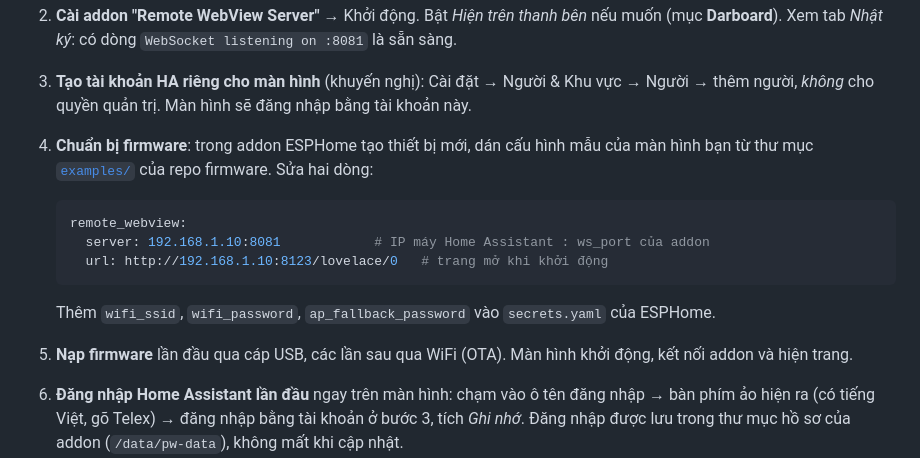
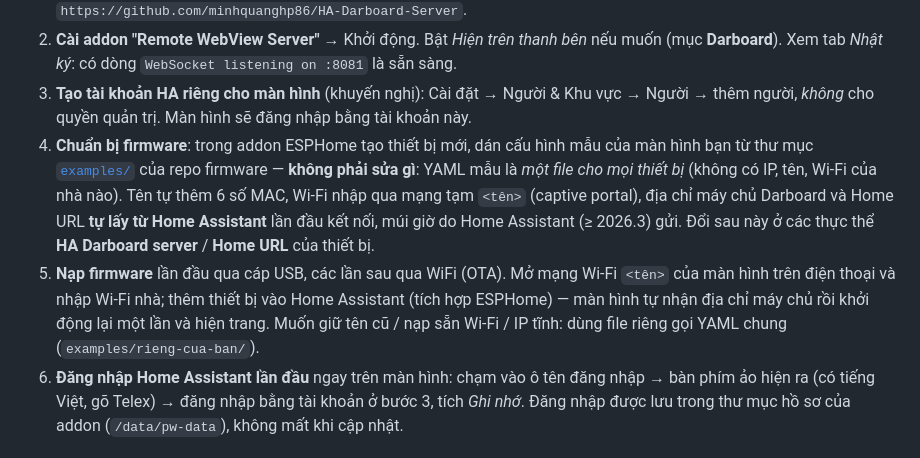
Before and after one commit to minhquanghp86/DarboardOS-Server, a Markdown page: hassio/remote_webview_server/DOCS.md, the part around the change. Drawn GitHub-style.

````diff
--- a/hassio/remote_webview_server/DOCS.md
+++ b/hassio/remote_webview_server/DOCS.md
@@ -73,16 +73,13 @@ Màn hình ESP32-S3/P4 khác (có PSRAM, màn hình ESPHome hỗ trợ) thườn
 3. **Tạo tài khoản HA riêng cho màn hình** (khuyến nghị): Cài đặt → Người & Khu vực → Người → thêm người, *không* cho
    quyền quản trị. Màn hình sẽ đăng nhập bằng tài khoản này.
 4. **Chuẩn bị firmware**: trong addon ESPHome tạo thiết bị mới, dán cấu hình mẫu của màn hình bạn từ thư mục
-   [`examples/`](https://github.com/minhquanghp86/HA-Darboard-Client/tree/main/examples) của repo firmware. Sửa hai dòng:
-
-   ```yaml
-   remote_webview:
-     server: 192.168.1.10:8081            # IP máy Home Assistant : ws_port của addon
-     url: http://192.168.1.10:8123/lovelace/0   # trang mở khi khởi động
-   ```
-
-   Thêm `wifi_ssid`, `wifi_password`, `ap_fallback_password` vào `secrets.yaml` của ESPHome.
-5. **Nạp firmware** lần đầu qua cáp USB, các lần sau qua WiFi (OTA). Màn hình khởi động, kết nối addon và hiện trang.
+   [`examples/`](https://github.com/minhquanghp86/HA-Darboard-Client/tree/main/examples) của repo firmware — **không phải sửa
+   gì**: YAML mẫu là *một file cho mọi thiết bị* (không có IP, tên, Wi-Fi của nhà nào). Tên tự thêm 6 số MAC, Wi-Fi nhập qua
+   mạng tạm `<tên>` (captive portal), địa chỉ máy chủ Darboard và Home URL **tự lấy từ Home Assistant** lần đầu kết nối, múi giờ
+   do Home Assistant (≥ 2026.3) gửi. Đổi sau này ở các thực thể **HA Darboard server** / **Home URL** của thiết bị.
+5. **Nạp firmware** lần đầu qua cáp USB, các lần sau qua WiFi (OTA). Mở mạng Wi-Fi `<tên>` của màn hình trên điện thoại và nhập
+   Wi-Fi nhà; thêm thiết bị vào Home Assistant (tích hợp ESPHome) — màn hình tự nhận địa chỉ máy chủ rồi khởi động lại một lần
+   và hiện trang. Muốn giữ tên cũ / nạp sẵn Wi-Fi / IP tĩnh: dùng file riêng gọi YAML chung (`examples/rieng-cua-ban/`).
 6. **Đăng nhập Home Assistant lần đầu** ngay trên màn hình: chạm vào ô tên đăng nhập → bàn phím ảo hiện ra (có tiếng
    Việt, gõ Telex) → đăng nhập bằng tài khoản ở bước 3, tích *Ghi nhớ*. Đăng nhập được lưu trong thư mục hồ sơ của
    addon (`/data/pw-data`), không mất khi cập nhật.
````
Also changed, not shown: README.md (+1 -1 lines).
